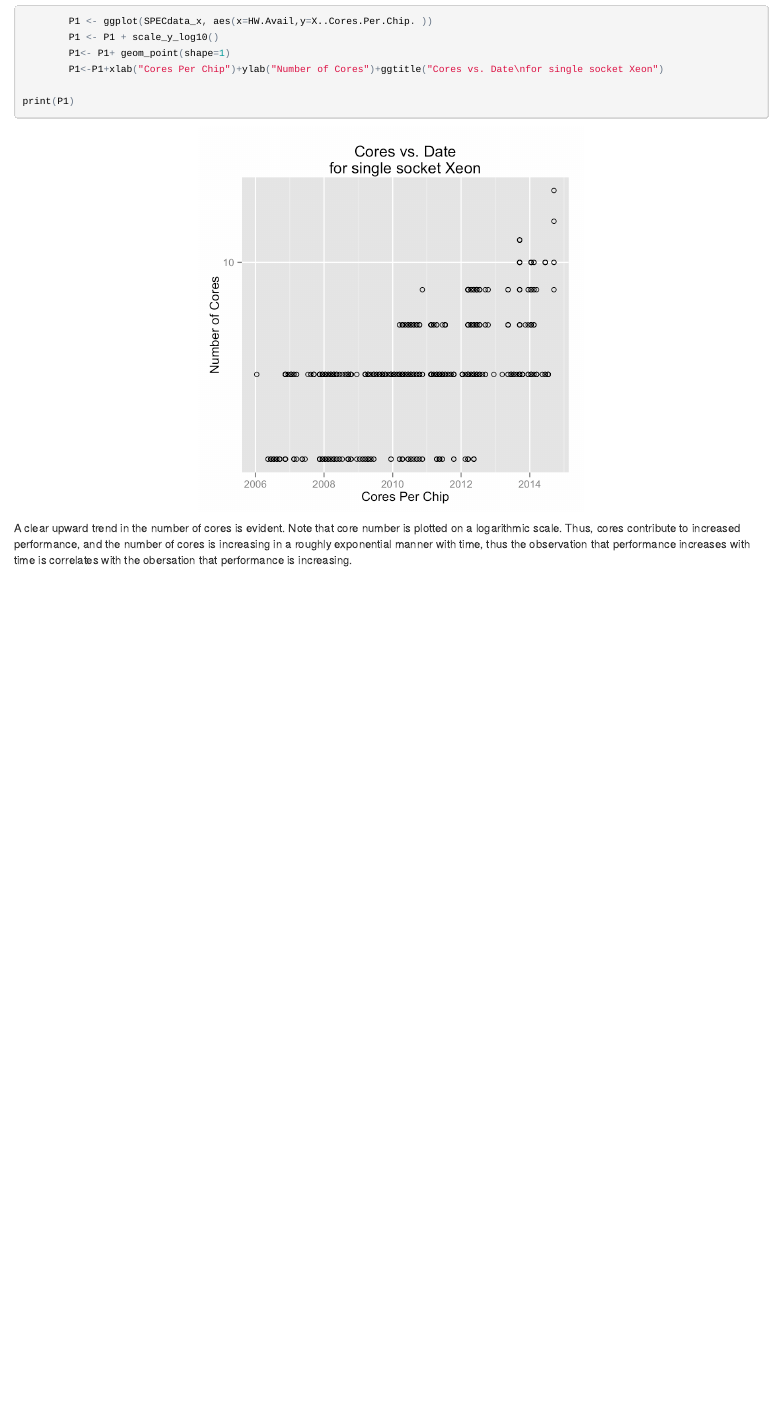
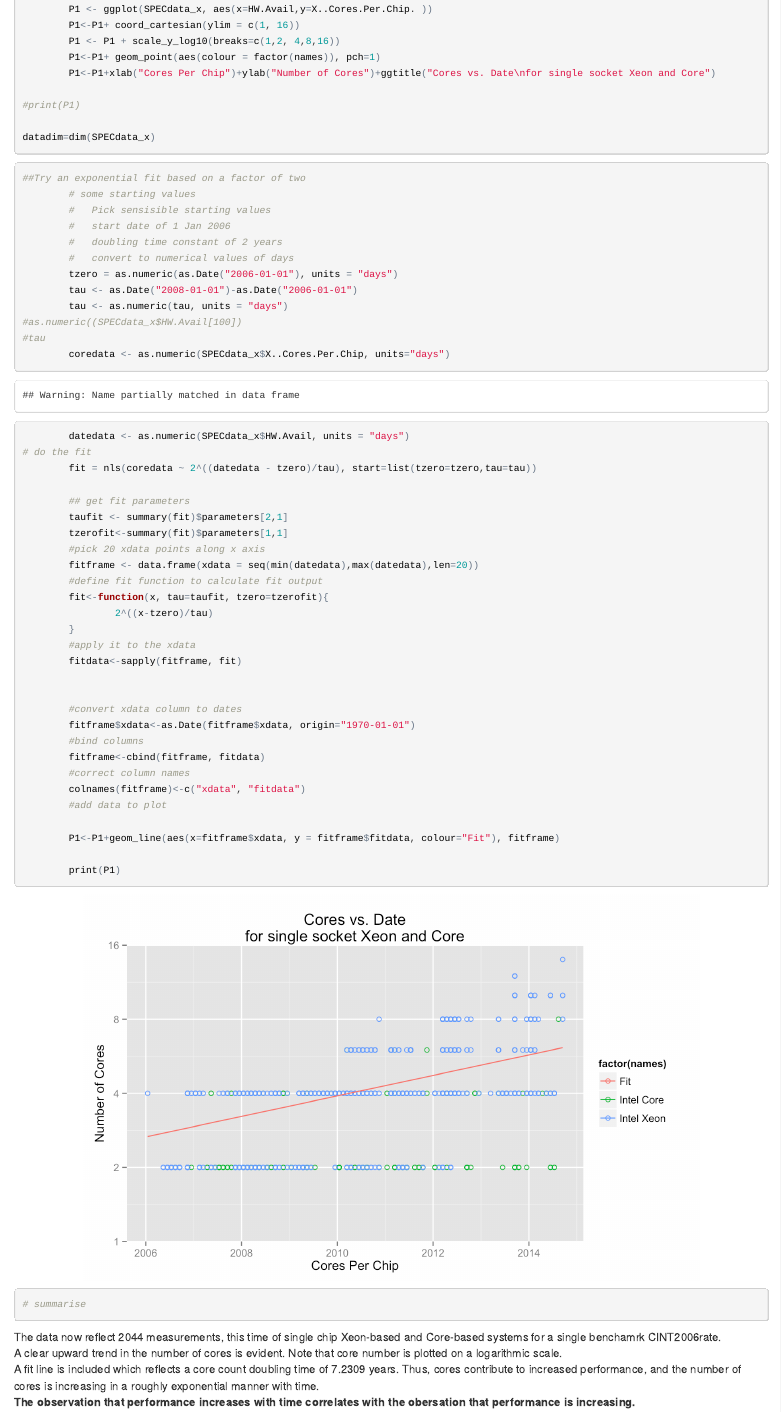
Before and after one commit to ww44ss/SPECint, an R Markdown document (SPECCPU2006.Rmd): the page in a window 1100 px wide, from 5960 px down before the commit and from 6350 px down after it, so that both start at the same text. The pictures show the output file SPECCPU2006.html that the author committed with the source, opened offline.

Commit message:
Added exponential fit function

````diff
--- a/SPECCPU2006.Rmd
+++ b/SPECCPU2006.Rmd
@@ -211,13 +224,64 @@ As we expect, the data show that as core count increases, so does performance. B
         P1 <- ggplot(SPECdata_x, aes(x=HW.Avail,y=X..Cores.Per.Chip. ))
-        P1 <- P1 + scale_y_log10()
-        P1<- P1+ geom_point(shape=1)
-        P1<-P1+xlab("Cores Per Chip")+ylab("Number of Cores")+ggtitle("Cores vs. Date\nfor single socket Xeon")
+        P1<-P1+ coord_cartesian(ylim = c(1, 16))
+        P1 <- P1 + scale_y_log10(breaks=c(1,2, 4,8,16))
+        P1<-P1+ geom_point(aes(colour = factor(names)), pch=1)
+        P1<-P1+xlab("Cores Per Chip")+ylab("Number of Cores")+ggtitle("Cores vs. Date\nfor single socket Xeon and Core")
 
-print(P1)
+#print(P1)
+
+datadim=dim(SPECdata_x)
 
 ```
 
-A clear upward trend in the number of cores is evident. Note that core number is plotted on a logarithmic scale. Thus, cores contribute to increased performance, and the number of cores is increasing in a roughly exponential manner with time, thus the observation that performance increases with time is correlates with the obersation that performance is increasing.
+```{r try_a_fit, echo=TRUE,fig.width=8,fig.align='center'}
+##Try an exponential fit based on a factor of two
+        # some starting values
+        #   Pick sensisible starting values
+        #   start date of 1 Jan 2006
+        #   doubling time constant of 2 years
+        #   convert to numerical values of days
+        tzero = as.numeric(as.Date("2006-01-01"), units = "days")
+        tau <- as.Date("2008-01-01")-as.Date("2006-01-01")
+        tau <- as.numeric(tau, units = "days")
+#as.numeric((SPECdata_x$HW.Avail[100])
+#tau
+        coredata <- as.numeric(SPECdata_x$X..Cores.Per.Chip, units="days")
+        datedata <- as.numeric(SPECdata_x$HW.Avail, units = "days")
+# do the fit
+        fit = nls(coredata ~ 2^((datedata - tzero)/tau), start=list(tzero=tzero,tau=tau))
+
+        ## get fit parameters
+        taufit <- summary(fit)$parameters[2,1]
+        tzerofit<-summary(fit)$parameters[1,1]
+        #pick 20 xdata points along x axis
+        fitframe <- data.frame(xdata = seq(min(datedata),max(datedata),len=20))
+        #define fit function to calculate fit output
+        fit<-function(x, tau=taufit, tzero=tzerofit){
+                2^((x-tzero)/tau)
+        }
+        #apply it to the xdata
+        fitdata<-sapply(fitframe, fit)
+
+
+        #convert xdata column to dates
+        fitframe$xdata<-as.Date(fitframe$xdata, origin="1970-01-01")
+        #bind columns
+        fitframe<-cbind(fitframe, fitdata)
+        #correct column names
+        colnames(fitframe)<-c("xdata", "fitdata")
+        #add data to plot
+
+        P1<-P1+geom_line(aes(x=fitframe$xdata, y = fitframe$fitdata, colour="Fit"), fitframe)
+
+        print(P1)
+
+# summarise
+```
+
+The data now reflect `r datadim[1]` measurements, this time of single chip Xeon-based and Core-based systems for a single benchamrk CINT2006rate.
+A clear upward trend in the number of cores is evident. Note that core number is plotted on a logarithmic scale.
+A fit line is included which reflects a core count doubling time of `r taufit/365.` years. Thus, cores contribute to increased performance, and the number of cores is increasing in a roughly exponential manner with time.
+__The observation that performance increases with time correlates with the obersation that performance is increasing.__
 
 ####The role of MHz
 
````
Also changed, not shown: SPECCPU2006.html, SPECCPU2006_files/figure-html/Intel_CoreCount_TrendX.png, SPECCPU2006_files/figure-html/expository_plot.png, SPECCPU2006_files/figure-html/try_a_fit.png (added), SPECCPU2006.Rmd (85 more changed lines), 12 other files.
